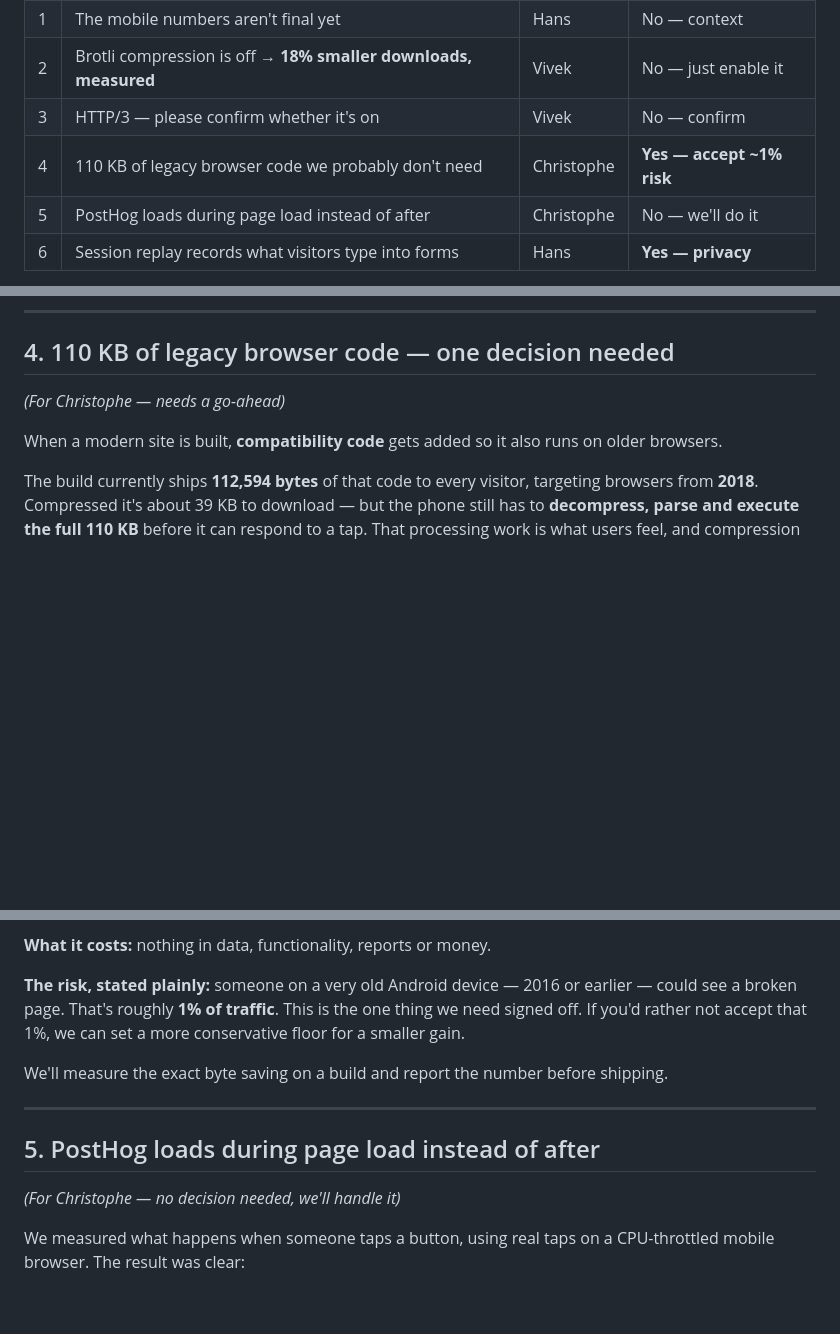
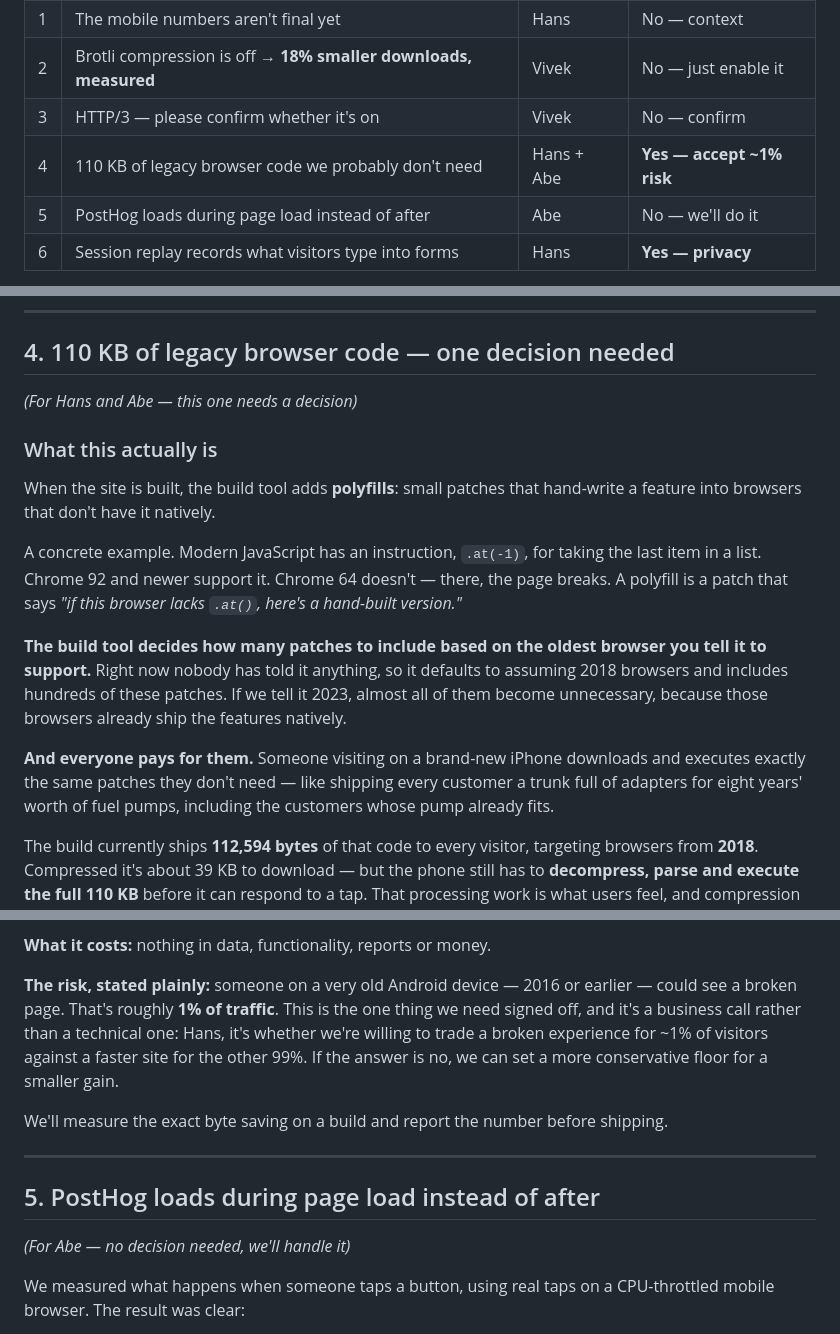
Before and after one commit to vlx-seo/vlx-seo-plan, a Markdown page: reports/vlx-load-speed-plan-2026-07-30-en.md, 3 parts joined by grey strips. Rendered like a GitHub page; blank space fills up the shorter version.

Commit message:
Explain what polyfills are, and reassign owners
The browserslist decision is a business call about which visitors we are
willing to lose, so it goes to Hans (decides) and Abe (implements), not to the
PR reviewer. PostHog lazy-loading is pure code, so it goes to Abe.

Also adds a plain-language explanation of polyfills with a concrete example
(.at(-1) on Chrome 64 vs 92). The previous version described them as
"compatibility code" in a single line, which is enough for a developer but not
for the person being asked to approve dropping ~1% of browsers.

```diff
--- a/reports/vlx-load-speed-plan-2026-07-30-en.md
+++ b/reports/vlx-load-speed-plan-2026-07-30-en.md
@@ -14,8 +14,8 @@
 | 1 | The mobile numbers aren't final yet | Hans | No — context |
 | 2 | Brotli compression is off → **18% smaller downloads, measured** | Vivek | No — just enable it |
 | 3 | HTTP/3 — please confirm whether it's on | Vivek | No — confirm |
-| 4 | 110 KB of legacy browser code we probably don't need | Christophe | **Yes — accept ~1% risk** |
-| 5 | PostHog loads during page load instead of after | Christophe | No — we'll do it |
+| 4 | 110 KB of legacy browser code we probably don't need | Hans + Abe | **Yes — accept ~1% risk** |
+| 5 | PostHog loads during page load instead of after | Abe | No — we'll do it |
 | 6 | Session replay records what visitors type into forms | Hans | **Yes — privacy** |
 
 Items 2 and 3 are infrastructure and don't touch the codebase at all. Items 4 and 5 are
@@ -166,10 +166,25 @@ off in CloudFront, enabling it is another no-code, no-risk improvement.
 
 ## 4. 110 KB of legacy browser code — one decision needed
 
-*(For Christophe — needs a go-ahead)*
+*(For Hans and Abe — this one needs a decision)*
 
-When a modern site is built, **compatibility code** gets added so it also runs on older
-browsers.
+### What this actually is
+
+When the site is built, the build tool adds **polyfills**: small patches that hand-write a
+feature into browsers that don't have it natively.
+
+A concrete example. Modern JavaScript has an instruction, `.at(-1)`, for taking the last item
+in a list. Chrome 92 and newer support it. Chrome 64 doesn't — there, the page breaks. A
+polyfill is a patch that says *"if this browser lacks `.at()`, here's a hand-built version."*
+
+**The build tool decides how many patches to include based on the oldest browser you tell it to
+support.** Right now nobody has told it anything, so it defaults to assuming 2018 browsers and
+includes hundreds of these patches. If we tell it 2023, almost all of them become unnecessary,
+because those browsers already ship the features natively.
+
+**And everyone pays for them.** Someone visiting on a brand-new iPhone downloads and executes
+exactly the same patches they don't need — like shipping every customer a trunk full of
+adapters for eight years' worth of fuel pumps, including the customers whose pump already fits.
 
 The build currently ships **112,594 bytes** of that code to every visitor, targeting browsers
 from **2018**. Compressed it's about 39 KB to download — but the phone still has to
@@ -205,8 +220,9 @@ we're trying to solve.
 
 **The risk, stated plainly:** someone on a very old Android device — 2016 or earlier — could
 see a broken page. That's roughly **1% of traffic**. This is the one thing we need signed
-off. If you'd rather not accept that 1%, we can set a more conservative floor for a smaller
-gain.
+off, and it's a business call rather than a technical one: Hans, it's whether we're willing to
+trade a broken experience for ~1% of visitors against a faster site for the other 99%. If the
+answer is no, we can set a more conservative floor for a smaller gain.
 
 We'll measure the exact byte saving on a build and report the number before shipping.
 
@@ -214,7 +230,7 @@ We'll measure the exact byte saving on a build and report the number before ship
 
 ## 5. PostHog loads during page load instead of after
 
-*(For Christophe — no decision needed, we'll handle it)*
+*(For Abe — no decision needed, we'll handle it)*
 
 We measured what happens when someone taps a button, using real taps on a CPU-throttled
 mobile browser. The result was clear:
```
